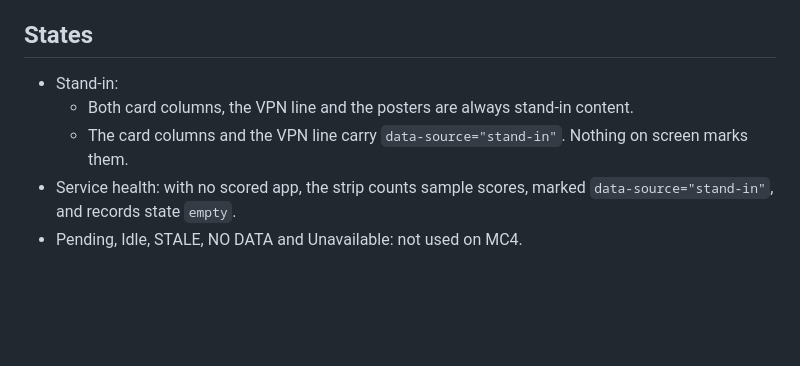
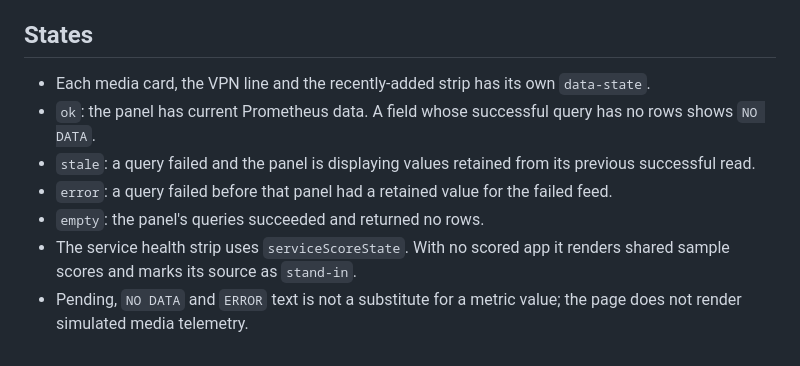
Before and after one commit to dryvist/homelab-wall, a Markdown page: docs/mc4.md, the part around one of its changes. Rendered like a GitHub page; blank space fills up the shorter version.

```diff
--- a/docs/mc4.md
+++ b/docs/mc4.md
@@ -25,9 +43,10 @@ The cards, the VPN line and the posters have no data source.
 
 ## States
 
-- Stand-in:
-  - Both card columns, the VPN line and the posters are always stand-in content.
-  - The card columns and the VPN line carry `data-source="stand-in"`. Nothing on screen marks them.
-- Service health: with no scored app, the strip counts sample scores, marked `data-source="stand-in"`, and records
-  state `empty`.
-- Pending, Idle, STALE, NO DATA and Unavailable: not used on MC4.
+- Each media card, the VPN line and the recently-added strip has its own `data-state`.
+- `ok`: the panel has current Prometheus data. A field whose successful query has no rows shows `NO DATA`.
+- `stale`: a query failed and the panel is displaying values retained from its previous successful read.
+- `error`: a query failed before that panel had a retained value for the failed feed.
+- `empty`: the panel's queries succeeded and returned no rows.
+- The service health strip uses `serviceScoreState`. With no scored app it renders shared sample scores and marks its source as `stand-in`.
+- Pending, `NO DATA` and `ERROR` text is not a substitute for a metric value; the page does not render simulated media telemetry.
```
Also changed, not shown: other parts of docs/mc4.md (+27 -9 lines), docs/screenshots/mc4.jpg, 9 other files.
